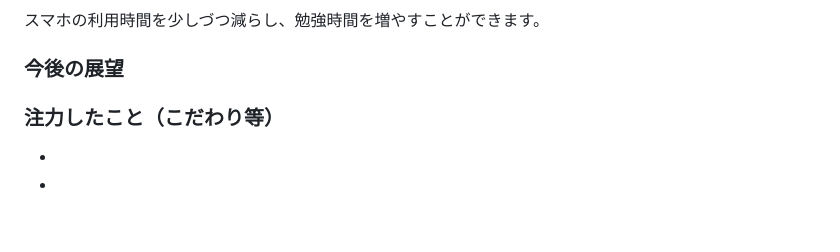
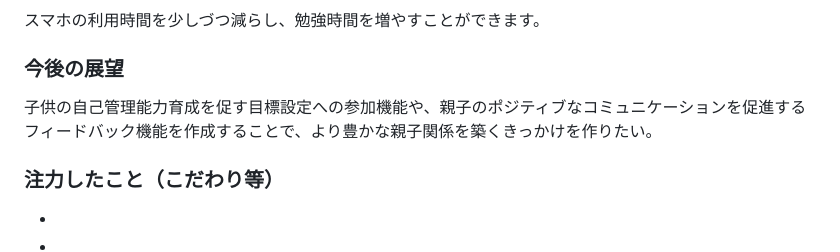
Before and after one commit to jphacks/sp_2602, a Markdown page: README.md, the part around the change. Drawn GitHub-style; blank space fills up the shorter version.

```diff
--- a/README.md
+++ b/README.md
@@ -29,6 +29,7 @@
 ### 解決出来ること
 スマホの利用時間を少しづつ減らし、勉強時間を増やすことができます。
 ### 今後の展望
+子供の自己管理能力育成を促す目標設定への参加機能や、親子のポジティブなコミュニケーションを促進するフィードバック機能を作成することで、より豊かな親子関係を築くきっかけを作りたい。
 ### 注力したこと（こだわり等）
 *
 *
```
